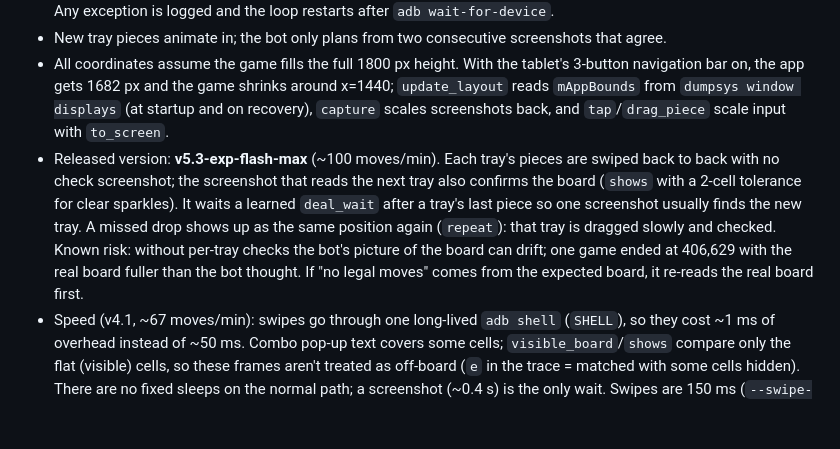
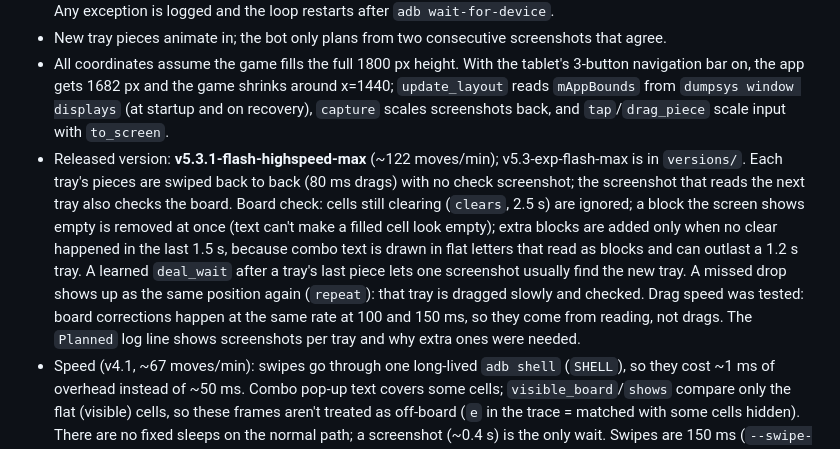
Before and after one commit to TerminalDev-1/blockblast-bot, a Markdown page: CLAUDE.md, the part around the change. Rendered like a GitHub page; blank space fills up the shorter version.

```diff
--- a/CLAUDE.md
+++ b/CLAUDE.md
@@ -17,7 +17,7 @@ Plays Block Blast (Classic) on a USB-connected Android tablet (2880x1800 landsca
 - If "no legal moves" lasts 30 s without a result screen, the screen is misread: it is saved and normal recovery runs. Any exception is logged and the loop restarts after `adb wait-for-device`.
 - New tray pieces animate in; the bot only plans from two consecutive screenshots that agree.
 - All coordinates assume the game fills the full 1800 px height. With the tablet's 3-button navigation bar on, the app gets 1682 px and the game shrinks around x=1440; `update_layout` reads `mAppBounds` from `dumpsys window displays` (at startup and on recovery), `capture` scales screenshots back, and `tap`/`drag_piece` scale input with `to_screen`.
-- Released version: **v5.3-exp-flash-max** (~100 moves/min). Each tray's pieces are swiped back to back with no check screenshot; the screenshot that reads the next tray also confirms the board (`shows` with a 2-cell tolerance for clear sparkles). It waits a learned `deal_wait` after a tray's last piece so one screenshot usually finds the new tray. A missed drop shows up as the same position again (`repeat`): that tray is dragged slowly and checked. Known risk: without per-tray checks the bot's picture of the board can drift; one game ended at 406,629 with the real board fuller than the bot thought. If "no legal moves" comes from the expected board, it re-reads the real board first.
+- Released version: **v5.3.1-flash-highspeed-max** (~122 moves/min); v5.3-exp-flash-max is in `versions/`. Each tray's pieces are swiped back to back (80 ms drags) with no check screenshot; the screenshot that reads the next tray also checks the board. Board check: cells still clearing (`clears`, 2.5 s) are ignored; a block the screen shows empty is removed at once (text can't make a filled cell look empty); extra blocks are added only when no clear happened in the last 1.5 s, because combo text is drawn in flat letters that read as blocks and can outlast a 1.2 s tray. A learned `deal_wait` after a tray's last piece lets one screenshot usually find the new tray. A missed drop shows up as the same position again (`repeat`): that tray is dragged slowly and checked. Drag speed was tested: board corrections happen at the same rate at 100 and 150 ms, so they come from reading, not drags. The `Planned` log line shows screenshots per tray and why extra ones were needed.
 - Speed (v4.1, ~67 moves/min): swipes go through one long-lived `adb shell` (`SHELL`), so they cost ~1 ms of overhead instead of ~50 ms. Combo pop-up text covers some cells; `visible_board`/`shows` compare only the flat (visible) cells, so these frames aren't treated as off-board (`e` in the trace = matched with some cells hidden). There are no fixed sleeps on the normal path; a screenshot (~0.4 s) is the only wait. Swipes are 150 ms (`--swipe-ms`). A full new tray at rest (`at_rest`, `REST_Y`/`REST_DX`) on the predicted board is planned from one screenshot. Two screenshots can't overlap: the tablet takes them one at a time (tried, slower). Tray readings that aren't a real piece shape (`KNOWN_SHAPES`, e.g. wood grain adding cells) are retried at other thresholds. The user chose this over 200 ms knowingly: 150 ms sometimes misses a drop (retried, then recalibrated), 200 ms didn't, but 150 is noticeably faster. Don't change it back without asking.
 - Planner speed: `fast_eval`/`drop` use bit operations (no loops over positions); the look-ahead (`_survival`) runs in worker processes (`planner.use_workers`, started in `bot.py` `__main__` only with `--play`). ~0.08 s per tray with 32 future trays x 14 candidates. Windows needs the `__main__` guard for workers.
 - Missed drops: two unchanged screenshots = unplaced (not a 3 s timeout). Retry order: same target at `RETRY_MS`, then one-cell shifts. A fast miss sets `slow_from`: drags at least that long use `SAFE_MS`.
```
Also changed, not shown: README.md (+1 -0 lines), benchmark.jpg, 5 other files.
